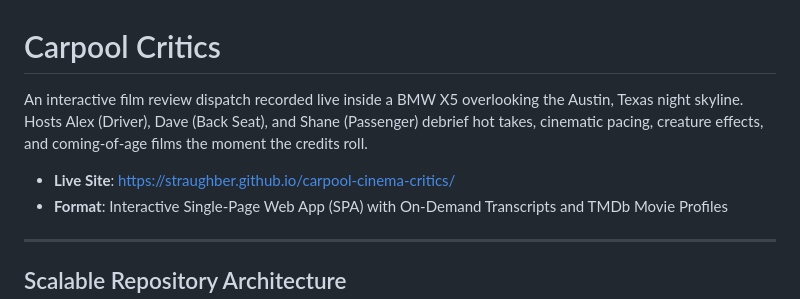
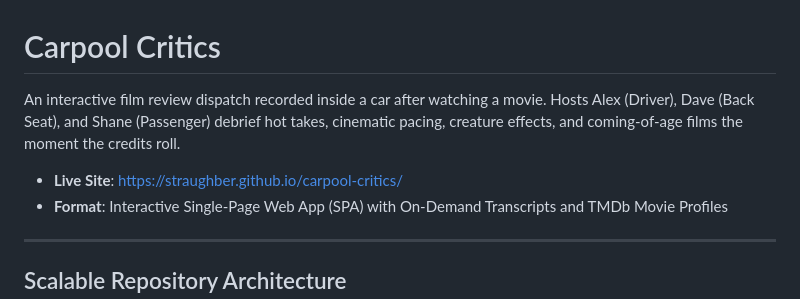
Before and after one commit to straughber/carpool-critics, a Markdown page: README.md, the part around the change. Drawn GitHub-style.

```diff
--- a/README.md
+++ b/README.md
@@ -1,8 +1,8 @@
 # Carpool Critics
 
-An interactive film review dispatch recorded live inside a BMW X5 overlooking the Austin, Texas night skyline. Hosts Alex (Driver), Dave (Back Seat), and Shane (Passenger) debrief hot takes, cinematic pacing, creature effects, and coming-of-age films the moment the credits roll.
+An interactive film review dispatch recorded inside a car after watching a movie. Hosts Alex (Driver), Dave (Back Seat), and Shane (Passenger) debrief hot takes, cinematic pacing, creature effects, and coming-of-age films the moment the credits roll.
 
-* **Live Site**: [https://straughber.github.io/carpool-cinema-critics/](https://straughber.github.io/carpool-cinema-critics/)
+* **Live Site**: [https://straughber.github.io/carpool-critics/](https://straughber.github.io/carpool-critics/)
 * **Format**: Interactive Single-Page Web App (SPA) with On-Demand Transcripts and TMDb Movie Profiles
 
 ---
```
